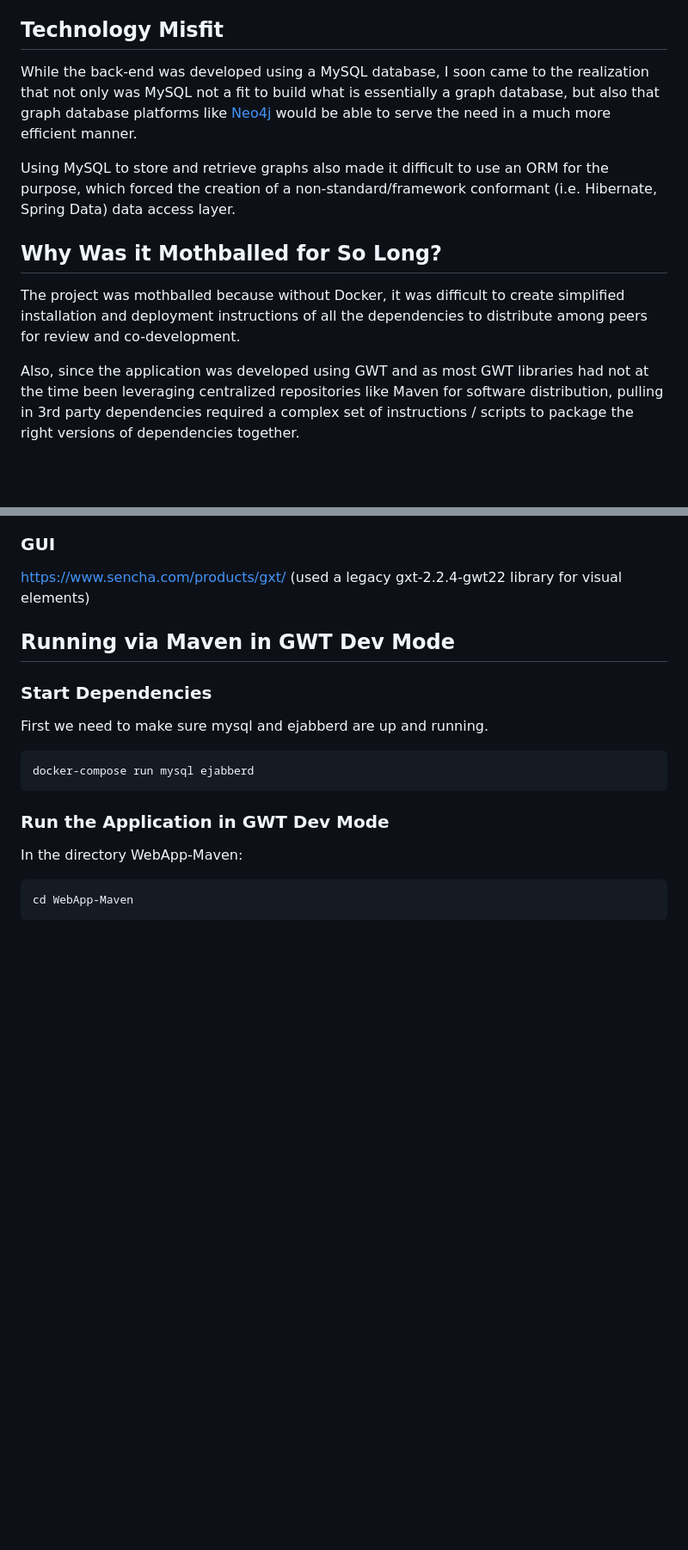
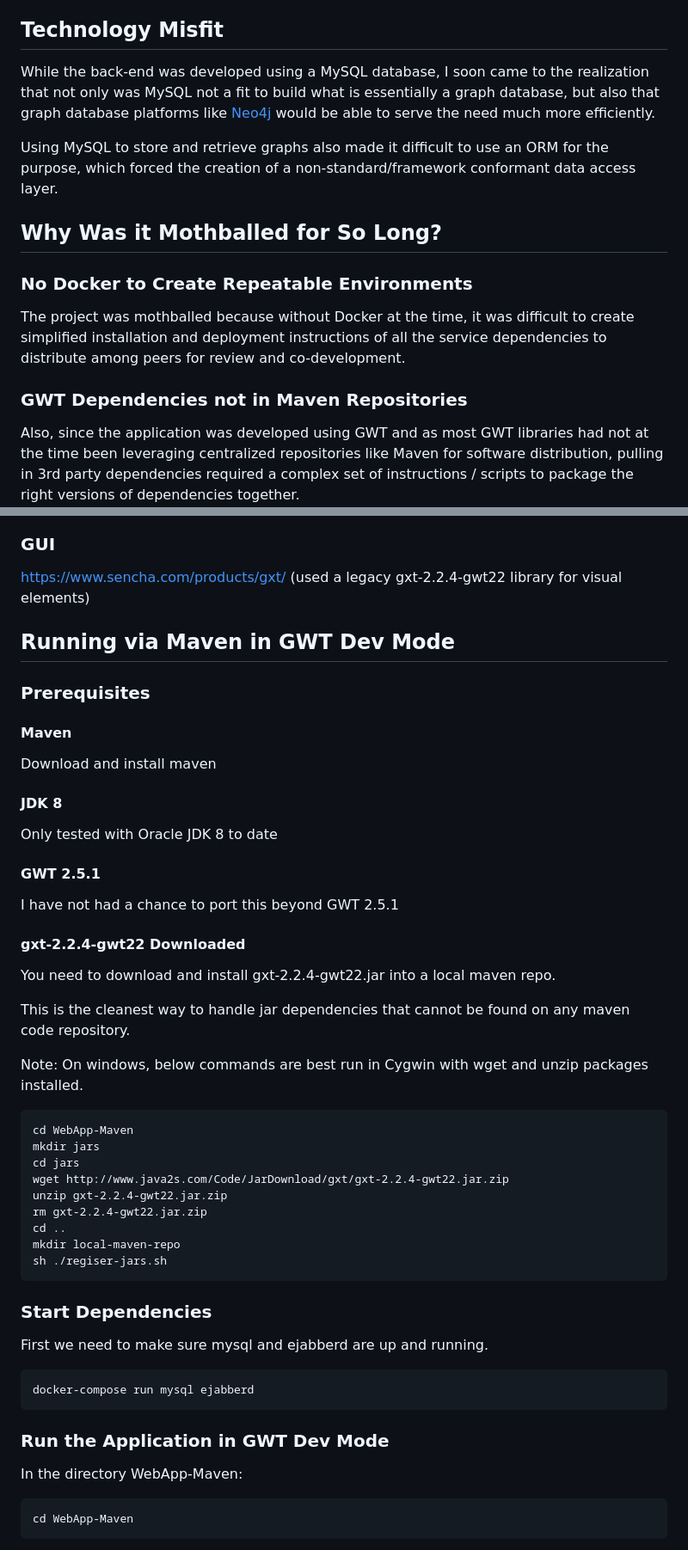
Before and after one commit to tguless/HierarchyCMS, a Markdown page: README.md, 2 parts joined by grey strips. Shown at 86% size. GitHub-like rendering; blank space fills up the shorter version.

Commit message:
More README guidance

````diff
--- a/README.md
+++ b/README.md
@@ -28,13 +28,17 @@ At launch it came with the following features
 
 ## Technology Misfit
 
-While the back-end was developed using a MySQL database, I soon came to the realization that not only was MySQL not a fit to build what is essentially a graph database, but also that graph database platforms like [Neo4j](https://neo4j.com/) would be able to serve the need in a much more efficient manner.
+While the back-end was developed using a MySQL database, I soon came to the realization that not only was MySQL not a fit to build what is essentially a graph database, but also that graph database platforms like [Neo4j](https://neo4j.com/) would be able to serve the need  much more efficiently.
 
-Using MySQL to store and retrieve graphs also made it difficult to use an ORM for the purpose, which forced the creation of a non-standard/framework conformant (i.e. Hibernate, Spring Data) data access layer.
+Using MySQL to store and retrieve graphs also made it difficult to use an ORM for the purpose, which forced the creation of a non-standard/framework conformant data access layer.
 
 ## Why Was it Mothballed for So Long?
 
-The project was mothballed because without Docker, it was difficult to create simplified installation and deployment instructions of all the dependencies to distribute among peers for review and co-development.
+### No Docker to Create Repeatable Environments
+
+The project was mothballed because without Docker at the time, it was difficult to create simplified installation and deployment instructions of all the service dependencies to distribute among peers for review and co-development.
+
+### GWT Dependencies not in Maven Repositories
 
 Also, since the application was developed using GWT and as most GWT libraries had not at the time been leveraging centralized repositories like Maven for software distribution, pulling in 3rd party dependencies required a complex set of instructions / scripts to package the right versions of dependencies together.
 
@@ -83,6 +87,40 @@ https://www.sencha.com/products/gxt/ (used a legacy gxt-2.2.4-gwt22 library for
 Running via Maven in GWT Dev Mode
 ---------------------------------
 
+### Prerequisites
+
+#### Maven
+
+Download and install maven
+
+#### JDK 8
+
+Only tested with Oracle JDK 8 to date
+
+#### GWT 2.5.1
+
+I have not had a chance to port this beyond GWT 2.5.1
+
+#### gxt-2.2.4-gwt22 Downloaded
+
+You need to download and install gxt-2.2.4-gwt22.jar into a local maven repo.
+
+This is the cleanest way to handle jar dependencies that cannot be found on any maven code repository.
+
+Note: On windows, below commands are best run in Cygwin with wget and unzip packages installed.
+
+```
+cd WebApp-Maven
+mkdir jars
+cd jars
+wget http://www.java2s.com/Code/JarDownload/gxt/gxt-2.2.4-gwt22.jar.zip
+unzip gxt-2.2.4-gwt22.jar.zip
+rm gxt-2.2.4-gwt22.jar.zip
+cd ..
+mkdir local-maven-repo
+sh ./regiser-jars.sh
+```
+
 ### Start Dependencies
 
 First we need to make sure mysql and ejabberd are up and running.
````
